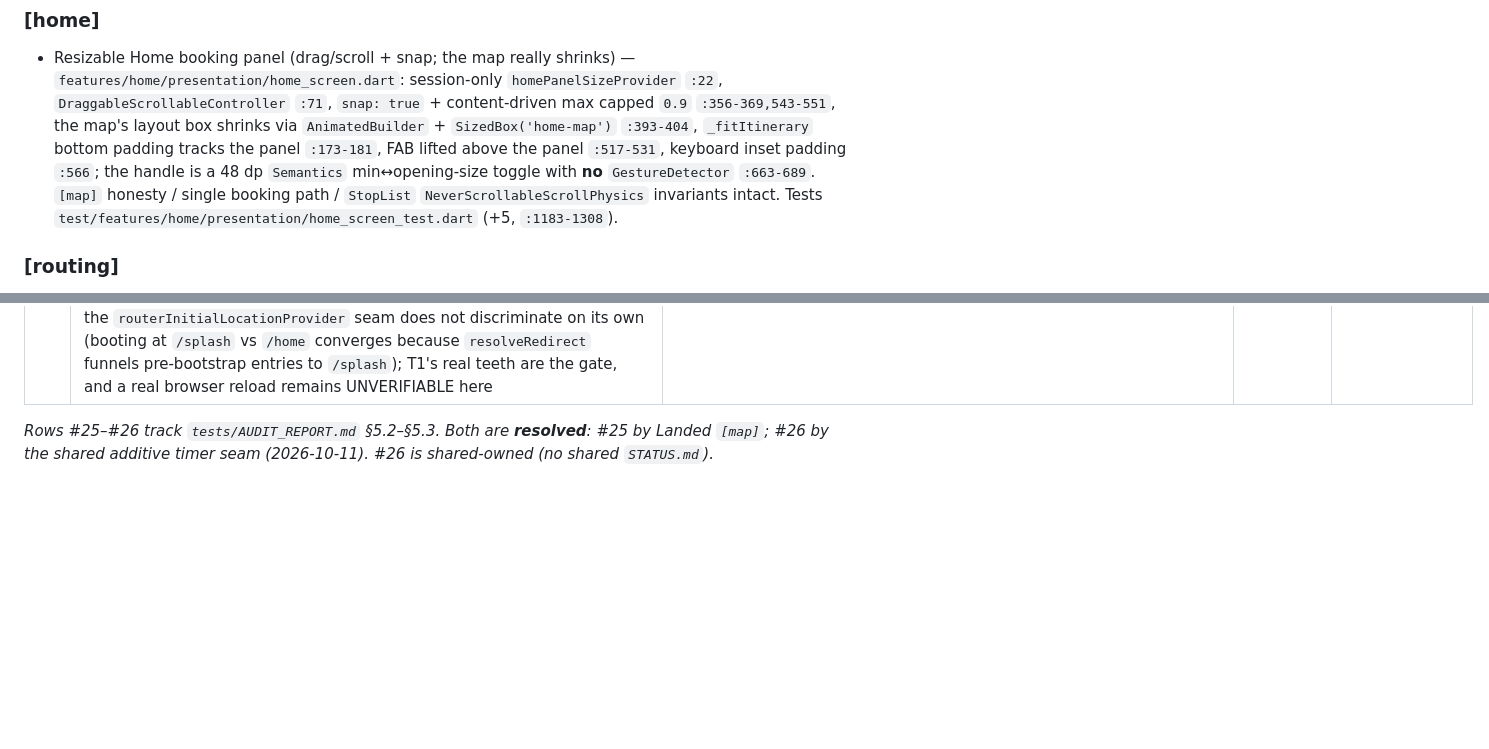
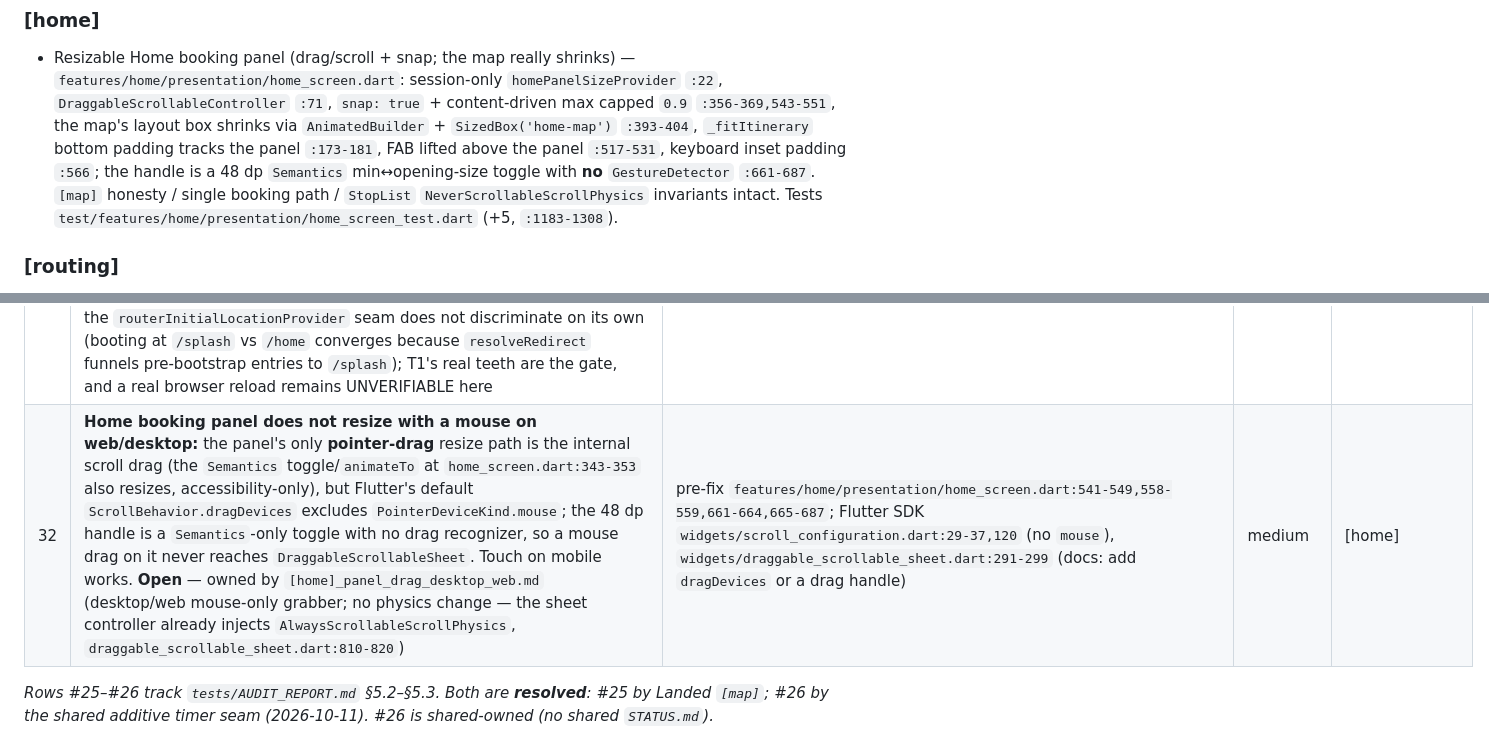
Before and after one commit to apucontilde/ride-hailing-api, a Markdown page: rider_app_plans/STATUS.md, 2 parts joined by grey strips. GitHub-like rendering; blank space fills up the shorter version.

```diff
--- a/rider_app_plans/STATUS.md
+++ b/rider_app_plans/STATUS.md
@@ -201,7 +201,7 @@
   `:356-369,543-551`, the map's layout box shrinks via `AnimatedBuilder` + `SizedBox('home-map')`
   `:393-404`, `_fitItinerary` bottom padding tracks the panel `:173-181`, FAB lifted above the
   panel `:517-531`, keyboard inset padding `:566`; the handle is a 48 dp `Semantics`
-  min↔opening-size toggle with **no** `GestureDetector` `:663-689`. `[map]` honesty / single
+  min↔opening-size toggle with **no** `GestureDetector` `:661-687`. `[map]` honesty / single
   booking path / `StopList` `NeverScrollableScrollPhysics` invariants intact. Tests
   `test/features/home/presentation/home_screen_test.dart` (+5, `:1183-1308`).
 
@@ -511,6 +511,7 @@ unless they cross a package, in which case they are repo-relative
 | 29 | **Status chip lied after arrival:** `_getStatusText` had cases only for `driverApproaching`/`onTrip`/`completed` and `default: return 'Matching'`, so `driverArrived` (mapped correctly from backend `driver_arrived` at `ride_status_provider.dart:164-165`) and `matching`/`cancelled`/`noDriverAvailable`/`idle` all rendered the generic `Matching`. — **FIXED** by `[ontrip]_status_labels.md`: the switch is exhaustive with no `default` (each enum value has an explicit label) | post-fix `features/home/presentation/active_ride_screen.dart:1076-1096`; pre-fix `:786-797`; mapping `features/home/data/ride_status_provider.dart:158-177` | medium | [ontrip] |
 | 30 | **ETA throttle bookkeeping leaked across rides (residual of `[ontrip]_driver_arrival_eta.md`):** `DriverEtaNotifier` is a global non-`autoDispose` provider and `stop()` only cancelled the tick — it never reset `_referenceFix`/`_lastRequestAt`, so the D4 "immediate on the first fix after entering `driverApproaching`" guarantee held only for the **session's first ride**. On a later ride the first compute was floored by the previous ride's `_lastRequestAt` (up to 5 s late) and the ≥150 m early trigger compared against a stale fix from the earlier ride. The R1 client compute and the request floor themselves are correct; only the per-ride reset was missing. — **FIXED** by `[ontrip]_eta_state_reset.md`: `_resetThrottle()` clears the reference at every boundary and bumps a ride/session `_generation` that gates any stale in-flight response | post-fix `features/home/data/driver_eta_provider.dart:93-98,116-122,149-169,186-201,219,233,239,243`; pre-fix `:82-88,131-134,243-246`; screen `stop()` on dispose `features/home/presentation/active_ride_screen.dart:140`; regression tests `test/features/home/data/driver_eta_provider_test.dart:281-419` | medium | [ontrip] |
 | 31 | **Test gap (tracked, not a code defect):** the web-reload bootstrap fix was covered only at the unit level (`resolveRedirect` / `SessionBootstrap.run`) plus cold-start and post-login integration; there was **no** full-widget test that mounted `RiderApp`/the router at a reloaded shell location with a stored session to assert it lands on `HomeScreen`. The real browser reload is UNVERIFIABLE in this WSL harness. — **FIXED** by `[test]_rider_coverage_gaps.md` (T1/T2): a full-widget test mounts the real `RiderApp` booted at `/home` and asserts the reload window shows the splash spinner (never `LoginScreen`) and settles on `HomeScreen`; observed RED→GREEN against the `!bootstrapComplete` gate. **Honest scope limit:** the `routerInitialLocationProvider` seam does not discriminate on its own (booting at `/splash` vs `/home` converges because `resolveRedirect` funnels pre-bootstrap entries to `/splash`); T1's real teeth are the gate, and a real browser reload remains UNVERIFIABLE here | post-fix `test/features/auth/presentation/app_reload_test.dart:107,120-145`; seam `core/router/app_router.dart:25-28,33`; unit `test/core/router/app_router_test.dart:50-164`; bootstrap `test/app_bootstrap_test.dart:77-108` | low | [test] |
+| 32 | **Home booking panel does not resize with a mouse on web/desktop:** the panel's only **pointer-drag** resize path is the internal scroll drag (the `Semantics` toggle/`animateTo` at `home_screen.dart:343-353` also resizes, accessibility-only), but Flutter's default `ScrollBehavior.dragDevices` excludes `PointerDeviceKind.mouse`; the 48 dp handle is a `Semantics`-only toggle with no drag recognizer, so a mouse drag on it never reaches `DraggableScrollableSheet`. Touch on mobile works. **Open** — owned by `[home]_panel_drag_desktop_web.md` (desktop/web mouse-only grabber; no physics change — the sheet controller already injects `AlwaysScrollableScrollPhysics`, `draggable_scrollable_sheet.dart:810-820`) | pre-fix `features/home/presentation/home_screen.dart:541-549,558-559,661-664,665-687`; Flutter SDK `widgets/scroll_configuration.dart:29-37,120` (no `mouse`), `widgets/draggable_scrollable_sheet.dart:291-299` (docs: add `dragDevices` or a drag handle) | medium | [home] |
 
 *Rows #25–#26 track `tests/AUDIT_REPORT.md` §5.2–§5.3. Both are **resolved**: #25 by Landed `[map]`; #26 by the shared additive timer seam (2026-10-11). #26 is shared-owned (no shared `STATUS.md`).*
 
```
Also changed, not shown: other parts of rider_app_plans/STATUS.md (+1 -0 lines), rider_app_plans/[home]_panel_drag_desktop_web.md (added, +350 -0 lines).
